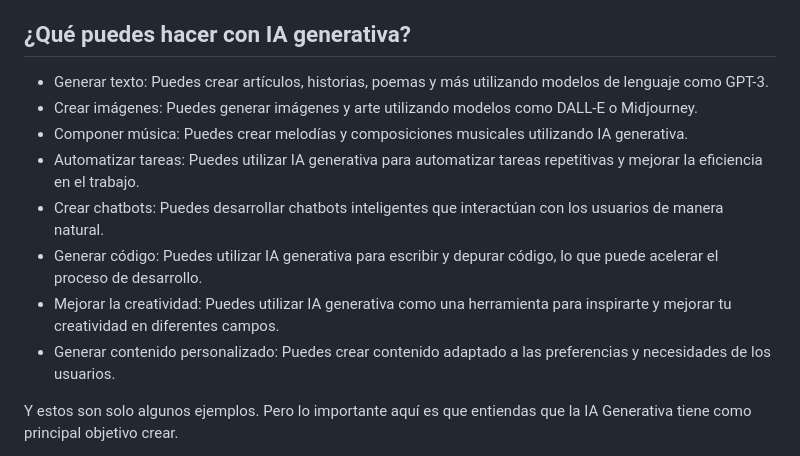
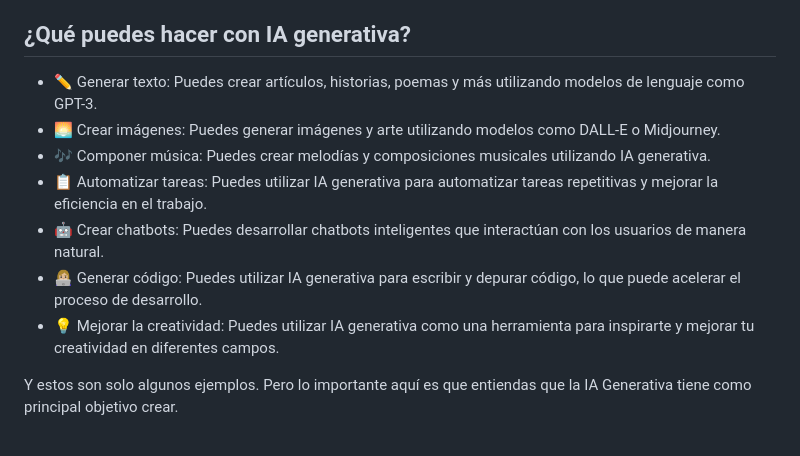
Before and after one commit to esthermaroto/RAG3, a Markdown page: README.md, the part around the change printed below. GitHub-like rendering.

```diff
--- a/README.md
+++ b/README.md
@@ -8,14 +8,13 @@ La IA generativa es un tipo de inteligencia artificial que puede crear contenido
 
 ## ¿Qué puedes hacer con IA generativa?
 
-- Generar texto: Puedes crear artículos, historias, poemas y más utilizando modelos de lenguaje como GPT-3.
-- Crear imágenes: Puedes generar imágenes y arte utilizando modelos como DALL-E o Midjourney.
-- Componer música: Puedes crear melodías y composiciones musicales utilizando IA generativa.
-- Automatizar tareas: Puedes utilizar IA generativa para automatizar tareas repetitivas y mejorar la eficiencia en el trabajo.
-- Crear chatbots: Puedes desarrollar chatbots inteligentes que interactúan con los usuarios de manera natural.
-- Generar código: Puedes utilizar IA generativa para escribir y depurar código, lo que puede acelerar el proceso de desarrollo.
-- Mejorar la creatividad: Puedes utilizar IA generativa como una herramienta para inspirarte y mejorar tu creatividad en diferentes campos.
-- Generar contenido personalizado: Puedes crear contenido adaptado a las preferencias y necesidades de los usuarios.
+- ✏️ Generar texto: Puedes crear artículos, historias, poemas y más utilizando modelos de lenguaje como GPT-3.
+- 🌅 Crear imágenes: Puedes generar imágenes y arte utilizando modelos como DALL-E o Midjourney.
+- 🎶 Componer música: Puedes crear melodías y composiciones musicales utilizando IA generativa.
+- 📋 Automatizar tareas: Puedes utilizar IA generativa para automatizar tareas repetitivas y mejorar la eficiencia en el trabajo.
+- 🤖 Crear chatbots: Puedes desarrollar chatbots inteligentes que interactúan con los usuarios de manera natural.
+- 👩🏼‍💻 Generar código: Puedes utilizar IA generativa para escribir y depurar código, lo que puede acelerar el proceso de desarrollo.
+- 💡 Mejorar la creatividad: Puedes utilizar IA generativa como una herramienta para inspirarte y mejorar tu creatividad en diferentes campos.
 
 Y estos son solo algunos ejemplos. Pero lo importante aquí es que entiendas que la IA Generativa tiene como principal objetivo crear.
 
```
Also changed, not shown: other parts of README.md (+21 -12 lines).
